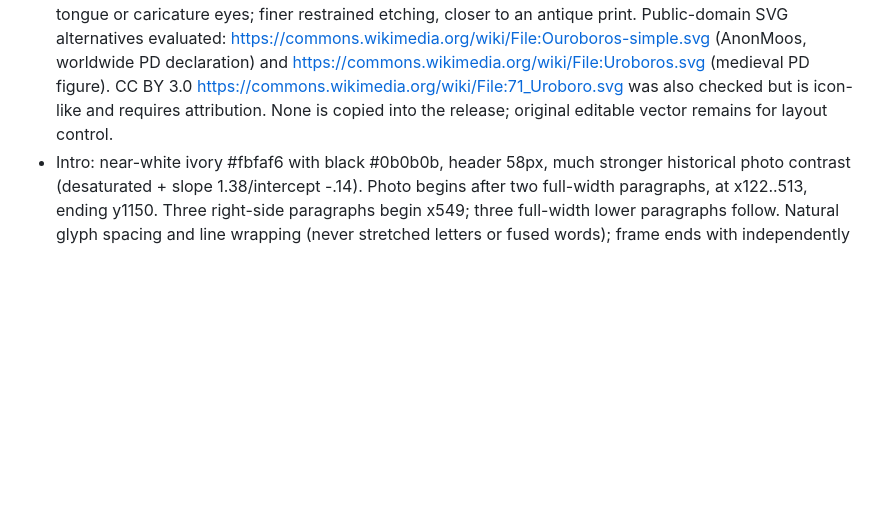
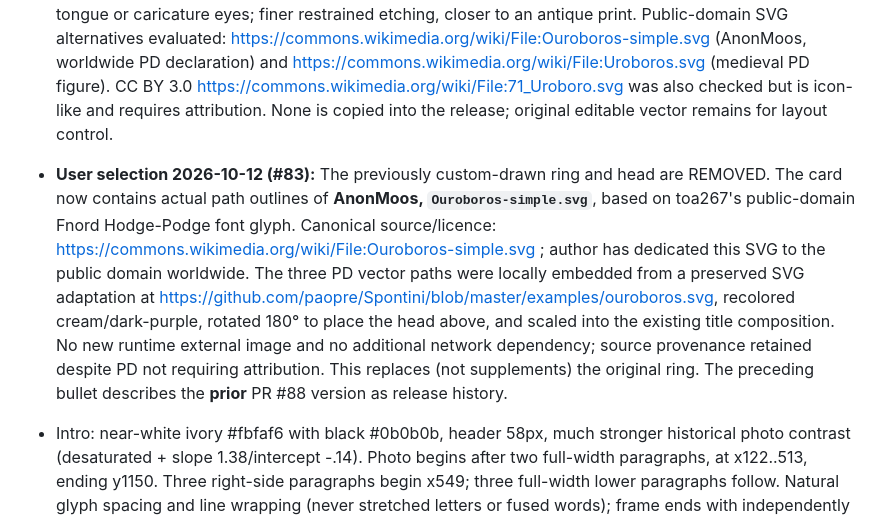
Before and after one commit to kinoko34077/tarot-draw, a Markdown page: docs/DECK_A_RECONSTRUCTION.md, the part around the change. GitHub-like rendering; blank space fills up the shorter version.

Commit message:
test/docs(#90,#83): validate requested layout, chosen PD ouroboros, and durable release authorization (docs/DECK_A_RECONSTRUCTION.md)

```diff
--- a/docs/DECK_A_RECONSTRUCTION.md
+++ b/docs/DECK_A_RECONSTRUCTION.md
@@ -9,6 +9,8 @@ Both user-supplied samples are **visual measurement references only**; their cop
 - Source preview references are approximately 1024×1536. Current card frame remains 1024×1755 SVG to match the production 78-card slot. Positions were rescaled visually without distorting the whole scan. Radius 58, ivory rim x51..973, inset deep-violet print x101..923.
 - Title: larger period-like cream serif three lines baselines 245/378/513 (sizes 104/114/114), bringing visual width and line rhythm closer to sample; credit baselines 1248/1319/1460/1528 instead of overly low positions. Literal "Made in China" is intentionally omitted since it is a provenance/manufacturing assertion for an edition not made by this project.
 - Ouroboros: a single-headed understated engraved circular serpent centered ~512×872 with no forked tongue or caricature eyes; finer restrained etching, closer to an antique print. Public-domain SVG alternatives evaluated: https://commons.wikimedia.org/wiki/File:Ouroboros-simple.svg (AnonMoos, worldwide PD declaration) and https://commons.wikimedia.org/wiki/File:Uroboros.svg (medieval PD figure). CC BY 3.0 https://commons.wikimedia.org/wiki/File:71_Uroboro.svg was also checked but is icon-like and requires attribution. None is copied into the release; original editable vector remains for layout control.
+- **User selection 2026-10-12 (#83):** The previously custom-drawn ring and head are REMOVED. The card now contains actual path outlines of **AnonMoos, `Ouroboros-simple.svg`**, based on toa267's public-domain Fnord Hodge-Podge font glyph. Canonical source/licence: https://commons.wikimedia.org/wiki/File:Ouroboros-simple.svg ; author has dedicated this SVG to the public domain worldwide. The three PD vector paths were locally embedded from a preserved SVG adaptation at https://github.com/paopre/Spontini/blob/master/examples/ouroboros.svg, recolored cream/dark-purple, rotated 180° to place the head above, and scaled into the existing title composition. No new runtime external image and no additional network dependency; source provenance retained despite PD not requiring attribution. This replaces (not supplements) the original ring. The preceding bullet describes the **prior** PR #88 version as release history.
+
 - Intro: near-white ivory #fbfaf6 with black #0b0b0b, header 58px, much stronger historical photo contrast (desaturated + slope 1.38/intercept -.14). Photo begins after two full-width paragraphs, at x122..513, ending y1150. Three right-side paragraphs begin x549; three full-width lower paragraphs follow. Natural glyph spacing and line wrapping (never stretched letters or fused words); frame ends with independently authored photo credit.
 - Biography: 313 **independently written** English words across eight paragraphs, chosen to approximate the original sample's dense full-page layout and coverage without sentence-by-sentence synonym substitution. Topics: birth/places/1878, theatrical childhood/Pratt 1897, stage and print work, Golden Dawn/music, Waite/78 cards/Rider 1909, broader art/financial constraints, later Cornwall/death 1951, delayed recognition. Preserve factual sources below; verify historical details independently.
 - Typesetter enforces >=290 and <=345 words and fails the build if the layout extends beyond the print footer, avoiding silent clipping. Deterministic build-time photo pin and PDF/WebP baseline unchanged.
```
